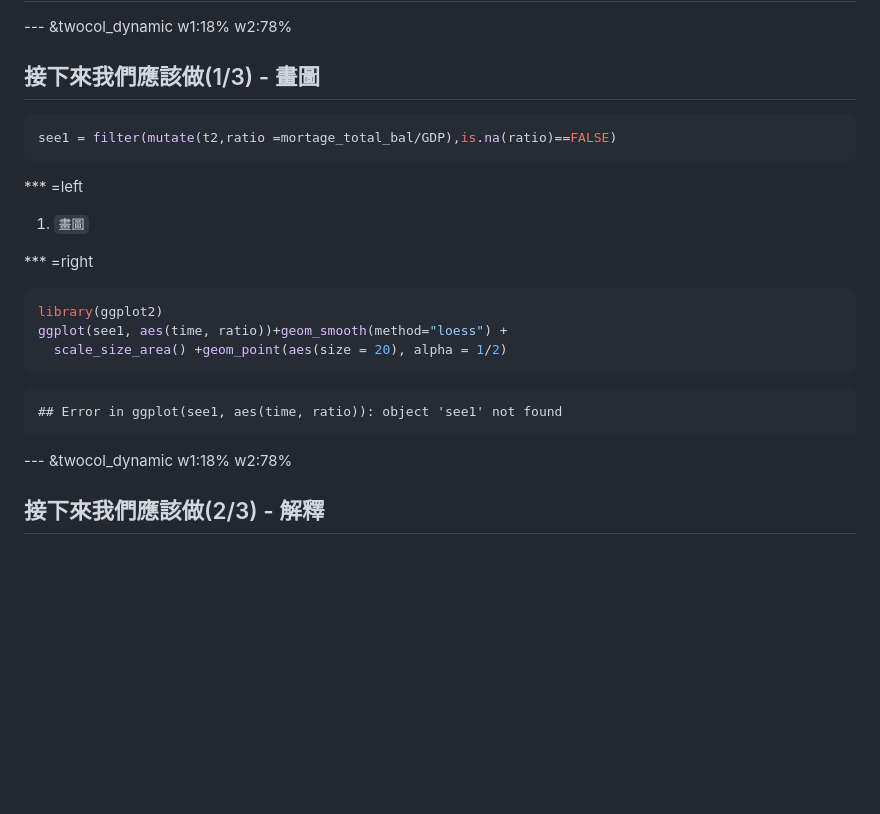
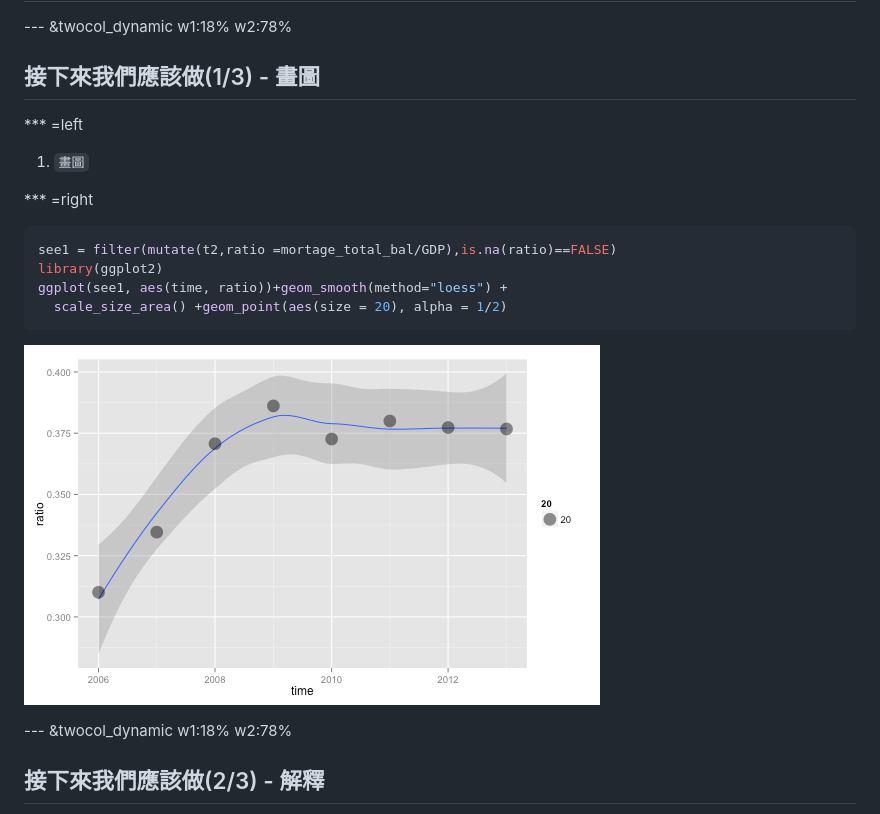
Before and after one commit to ntuaha/R_ETL_DSC_2015, a Markdown page: index.md, the part around the change. Rendered like a GitHub page; pictures changed too: assets/fig/plotChunk-1.png (added); blank space fills up the shorter version.

````diff
--- a/index.md
+++ b/index.md
@@ -1055,10 +1055,6 @@ t2 = filter(t1,is.na(mortage_total_bal)==FALSE)
 ## 接下來我們應該做(1/3) - 畫圖
 
 
-```r
-see1 = filter(mutate(t2,ratio =mortage_total_bal/GDP),is.na(ratio)==FALSE)
-```
-
 *** =left
 
 1. `畫圖`
@@ -1067,14 +1063,13 @@ see1 = filter(mutate(t2,ratio =mortage_total_bal/GDP),is.na(ratio)==FALSE)
 
 
 ```r
+see1 = filter(mutate(t2,ratio =mortage_total_bal/GDP),is.na(ratio)==FALSE)
 library(ggplot2)
 ggplot(see1, aes(time, ratio))+geom_smooth(method="loess") +
   scale_size_area() +geom_point(aes(size = 20), alpha = 1/2)
 ```
 
-```
-## Error in ggplot(see1, aes(time, ratio)): object 'see1' not found
-```
+![plot of chunk plotChunk](assets/fig/plotChunk-1.png)
 
 
 
````
Also changed, not shown: 2 other files.
